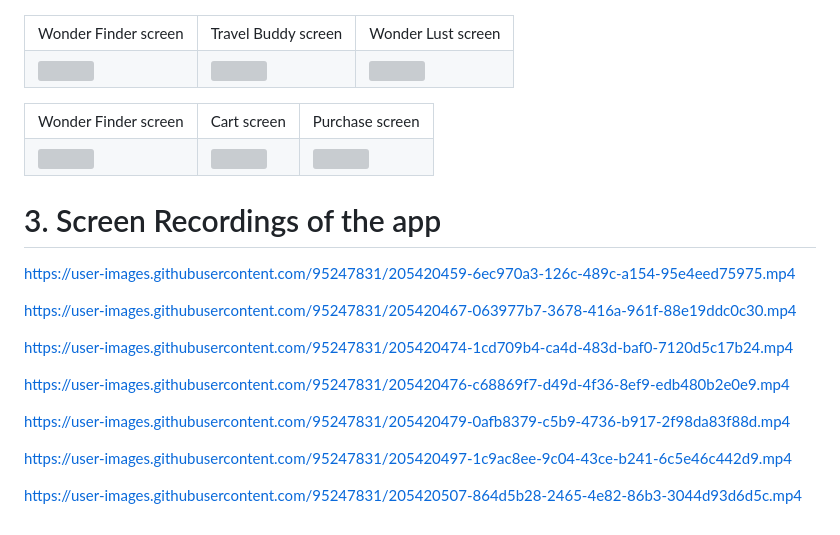
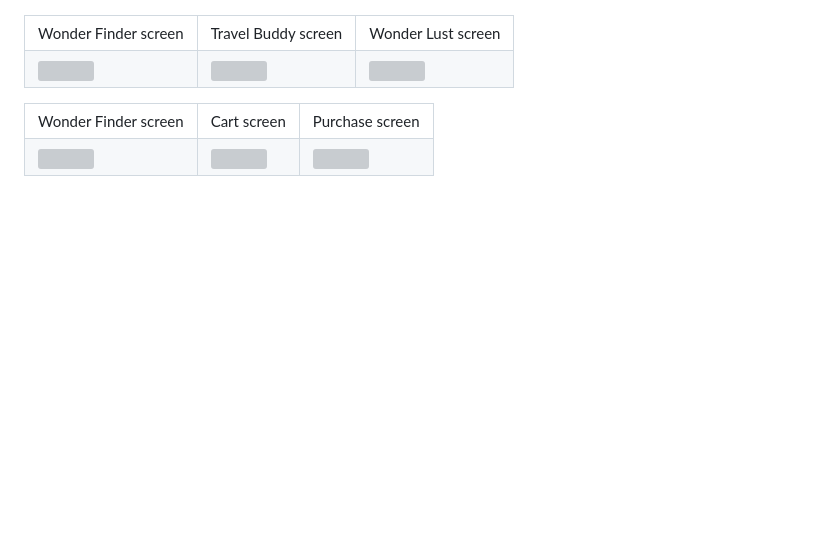
Before and after one commit to Nilupa-Illangarathna/Data-Management-Project-full-project, a Markdown page: README.md, the part around one of its changes. Rendered like a GitHub page; blank space fills up the shorter version; grey boxes are pictures that could not be loaded.

```diff
--- a/README.md
+++ b/README.md
@@ -206,24 +190,3 @@ WonderPal is licensed under [Your License Here]. See the [License](#license) sec
     <td><img src="https://github.com/Nilupa-Illangarathna/Data-Management-Project-full-project/assets/95247831/13a49880-da4f-4903-ba83-b15ac2017244" width=300></td>
   </tr>
  </table>
-
-# 3. Screen Recordings of the app
-
-
-https://user-images.githubusercontent.com/95247831/205420459-6ec970a3-126c-489c-a154-95e4eed75975.mp4
-
-
-https://user-images.githubusercontent.com/95247831/205420467-063977b7-3678-416a-961f-88e19ddc0c30.mp4
-
-https://user-images.githubusercontent.com/95247831/205420474-1cd709b4-ca4d-483d-baf0-7120d5c17b24.mp4
-
-
-https://user-images.githubusercontent.com/95247831/205420476-c68869f7-d49d-4f36-8ef9-edb480b2e0e9.mp4
-
-https://user-images.githubusercontent.com/95247831/205420479-0afb8379-c5b9-4736-b917-2f98da83f88d.mp4
-
-
-https://user-images.githubusercontent.com/95247831/205420497-1c9ac8ee-9c04-43ce-b241-6c5e46c442d9.mp4
-
-
-https://user-images.githubusercontent.com/95247831/205420507-864d5b28-2465-4e82-86b3-3044d93d6d5c.mp4
```
Also changed, not shown: other parts of README.md (+0 -16 lines).
